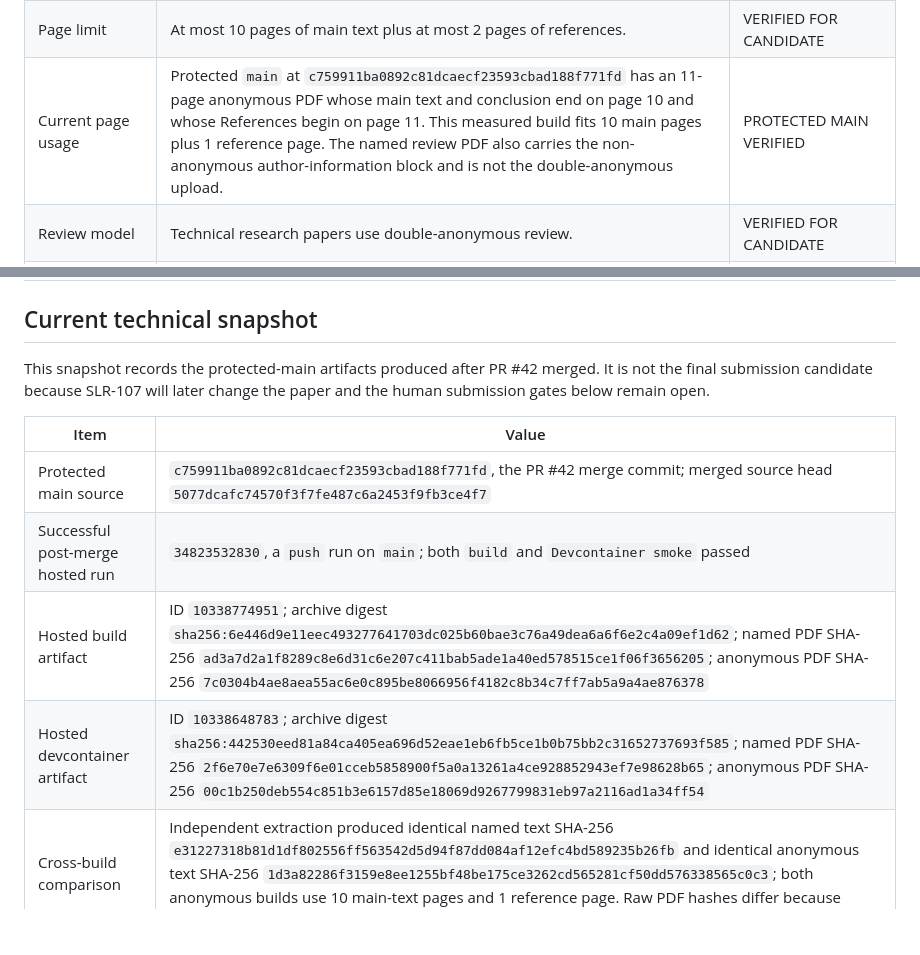
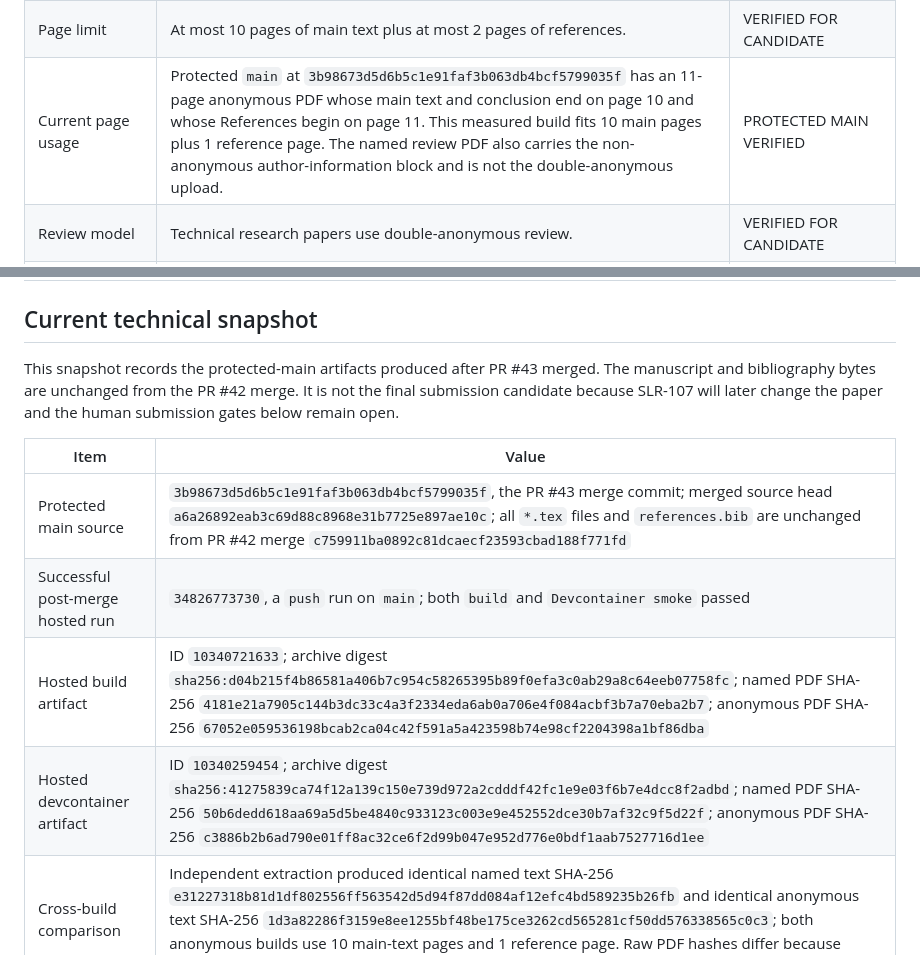
Before and after one commit to Little-Boy-s-ArchSync/archsync-paper, a Markdown page: research/PAPER-104-SUBMISSION-CHECKLIST.md, 2 parts joined by grey strips. Drawn GitHub-style; blank space fills up the shorter version.

```diff
--- a/research/PAPER-104-SUBMISSION-CHECKLIST.md
+++ b/research/PAPER-104-SUBMISSION-CHECKLIST.md
@@ -36,7 +36,7 @@ Official source checked on 2026-09-14:
 | Abstract deadline | 2026-10-30 AoE on the official ICSA page. | VERIFIED FOR CANDIDATE |
 | Paper deadline | 2026-11-04 AoE on the official ICSA page. | VERIFIED FOR CANDIDATE |
 | Page limit | At most 10 pages of main text plus at most 2 pages of references. | VERIFIED FOR CANDIDATE |
-| Current page usage | Protected `main` at `c759911ba0892c81dcaecf23593cbad188f771fd` has an 11-page anonymous PDF whose main text and conclusion end on page 10 and whose References begin on page 11. This measured build fits 10 main pages plus 1 reference page. The named review PDF also carries the non-anonymous author-information block and is not the double-anonymous upload. | PROTECTED MAIN VERIFIED |
+| Current page usage | Protected `main` at `3b98673d5d6b5c1e91faf3b063db4bcf5799035f` has an 11-page anonymous PDF whose main text and conclusion end on page 10 and whose References begin on page 11. This measured build fits 10 main pages plus 1 reference page. The named review PDF also carries the non-anonymous author-information block and is not the double-anonymous upload. | PROTECTED MAIN VERIFIED |
 | Review model | Technical research papers use double-anonymous review. | VERIFIED FOR CANDIDATE |
 | Anonymous artifact draft | The official call expects an anonymized artifact draft or an explanation for its absence. | PENDING |
 | IEEE template | Repository uses generic `IEEEtran` conference format. The exact venue template/version has not been verified and adopted. | PENDING |
@@ -49,16 +49,17 @@ Official source checked on 2026-09-14:
 
 ## Current technical snapshot
 
-This snapshot records the protected-main artifacts produced after PR #42
-merged. It is not the final submission candidate because SLR-107 will later
+This snapshot records the protected-main artifacts produced after PR #43
+merged. The manuscript and bibliography bytes are unchanged from the PR #42
+merge. It is not the final submission candidate because SLR-107 will later
 change the paper and the human submission gates below remain open.
 
 | Item | Value |
 | --- | --- |
-| Protected main source | `c759911ba0892c81dcaecf23593cbad188f771fd`, the PR #42 merge commit; merged source head `5077dcafc74570f3f7fe487c6a2453f9fb3ce4f7` |
-| Successful post-merge hosted run | `34823532830`, a `push` run on `main`; both `build` and `Devcontainer smoke` passed |
-| Hosted build artifact | ID `10338774951`; archive digest `sha256:6e446d9e11eec493277641703dc025b60bae3c76a49dea6a6f6e2c4a09ef1d62`; named PDF SHA-256 `ad3a7d2a1f8289c8e6d31c6e207c411bab5ade1a40ed578515ce1f06f3656205`; anonymous PDF SHA-256 `7c0304b4ae8aea55ac6e0c895be8066956f4182c8b34c7ff7ab5a9a4ae876378` |
-| Hosted devcontainer artifact | ID `10338648783`; archive digest `sha256:442530eed81a84ca405ea696d52eae1eb6fb5ce1b0b75bb2c31652737693f585`; named PDF SHA-256 `2f6e70e7e6309f6e01cceb5858900f5a0a13261a4ce928852943ef7e98628b65`; anonymous PDF SHA-256 `00c1b250deb554c851b3e6157d85e18069d9267799831eb97a2116ad1a34ff54` |
+| Protected main source | `3b98673d5d6b5c1e91faf3b063db4bcf5799035f`, the PR #43 merge commit; merged source head `a6a26892eab3c69d88c8968e31b7725e897ae10c`; all `*.tex` files and `references.bib` are unchanged from PR #42 merge `c759911ba0892c81dcaecf23593cbad188f771fd` |
+| Successful post-merge hosted run | `34826773730`, a `push` run on `main`; both `build` and `Devcontainer smoke` passed |
+| Hosted build artifact | ID `10340721633`; archive digest `sha256:d04b215f4b86581a406b7c954c58265395b89f0efa3c0ab29a8c64eeb07758fc`; named PDF SHA-256 `4181e21a7905c144b3dc33c4a3f2334eda6ab0a706e4f084acbf3b7a70eba2b7`; anonymous PDF SHA-256 `67052e059536198bcab2ca04c42f591a5a423598b74e98cf2204398a1bf86dba` |
+| Hosted devcontainer artifact | ID `10340259454`; archive digest `sha256:41275839ca74f12a139c150e739d972a2cdddf42fc1e9e03f6b7e4dcc8f2adbd`; named PDF SHA-256 `50b6dedd618aa69a5d5be4840c933123c003e9e452552dce30b7af32c9f5d22f`; anonymous PDF SHA-256 `c3886b2b6ad790e01ff8ac32ce6f2d99b047e952d776e0bdf1aab7527716d1ee` |
 | Cross-build comparison | Independent extraction produced identical named text SHA-256 `e31227318b81d1df802556ff563542d5d94f87dd084af12efc4bd589235b26fb` and identical anonymous text SHA-256 `1d3a82286f3159e8ee1255bf48be175ce3262cd565281cf50dd576338565c0c3`; both anonymous builds use 10 main-text pages and 1 reference page. Raw PDF hashes differ because creation timestamps differ. |
 | Anonymous metadata and marker scan | Author, title, subject and keywords are blank; hosted PDF redaction check passed. |
 
```
Also changed, not shown: research/PAPER-101-MANUSCRIPT-EVIDENCE-AUDIT.md (+13 -12 lines).
